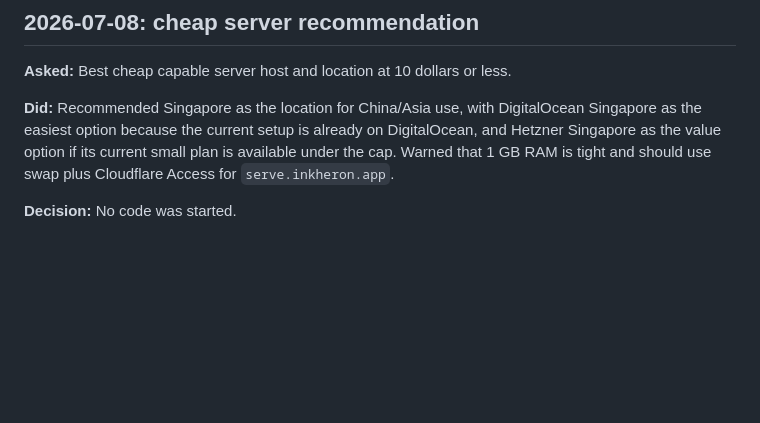
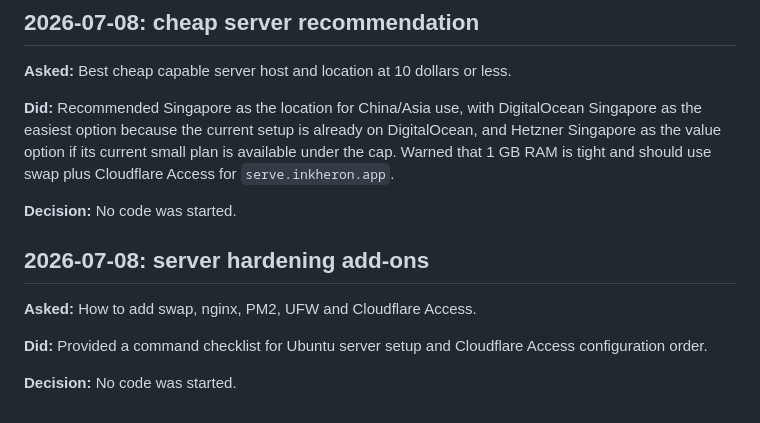
Before and after one commit to brendansmit/InkPad, a Markdown page: SESSION_NOTES.md, the part around the change. GitHub-like rendering; blank space fills up the shorter version.

Commit message:
Log server hardening checklist

```diff
--- a/SESSION_NOTES.md
+++ b/SESSION_NOTES.md
@@ -328,3 +328,11 @@ Committed `fac26be`.
 **Did:** Recommended Singapore as the location for China/Asia use, with DigitalOcean Singapore as the easiest option because the current setup is already on DigitalOcean, and Hetzner Singapore as the value option if its current small plan is available under the cap. Warned that 1 GB RAM is tight and should use swap plus Cloudflare Access for `serve.inkheron.app`.
 
 **Decision:** No code was started.
+
+## 2026-07-08: server hardening add-ons
+
+**Asked:** How to add swap, nginx, PM2, UFW and Cloudflare Access.
+
+**Did:** Provided a command checklist for Ubuntu server setup and Cloudflare Access configuration order.
+
+**Decision:** No code was started.
```
